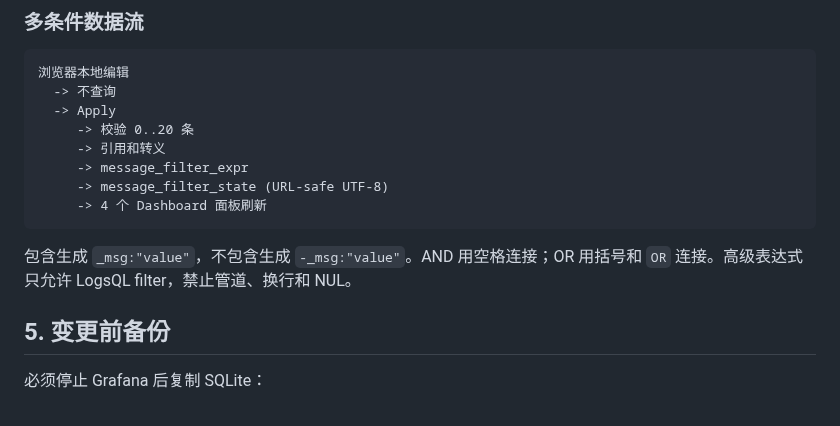
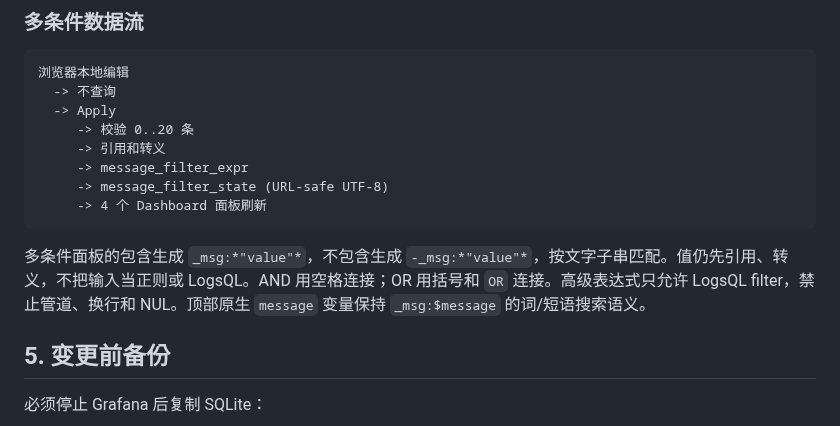
Before and after one commit to seaworld008/vvg-logs-system, a Markdown page: docs/ai-agent-operations-guide.md, the part around the change. GitHub-like rendering.

````diff
--- a/docs/ai-agent-operations-guide.md
+++ b/docs/ai-agent-operations-guide.md
@@ -130,7 +130,7 @@ node scripts/validate-vvg-message-filter.mjs
      -> 4 个 Dashboard 面板刷新
 ```
 
-包含生成 `_msg:"value"`，不包含生成 `-_msg:"value"`。AND 用空格连接；OR 用括号和 ` OR ` 连接。高级表达式只允许 LogsQL filter，禁止管道、换行和 NUL。
+多条件面板的包含生成 `_msg:*"value"*`，不包含生成 `-_msg:*"value"*`，按文字子串匹配。值仍先引用、转义，不把输入当正则或 LogsQL。AND 用空格连接；OR 用括号和 ` OR ` 连接。高级表达式只允许 LogsQL filter，禁止管道、换行和 NUL。顶部原生 `message` 变量保持 `_msg:$message` 的词/短语搜索语义。
 
 ## 5. 变更前备份
 
````
Also changed, not shown: docs/grafana-victorialogs-log-search-dashboard-guide.md (+15 -2 lines), docs/host-log-history-backfill-runbook.md (added, +88 -0 lines), docs/images/vvg-substring-highlight.jpg (added), 12 other files.
